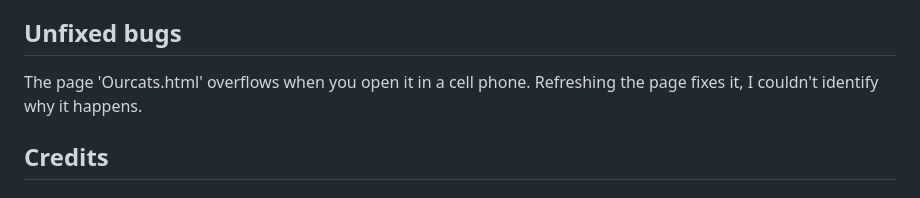
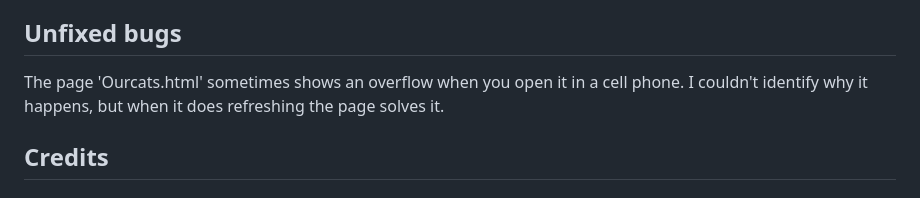
Before and after one commit to Ikayherce/Leonascatcafe, a Markdown page: README.md, the part around the change. Drawn GitHub-style.

Commit message:
add text to readme

```diff
--- a/README.md
+++ b/README.md
@@ -99,7 +99,7 @@ This is what the process has looked like:
 4- Deployment from the Github repository https://github.com/Ikayherce/Leonascatcafe .
 
 ## Unfixed bugs
-The page 'Ourcats.html' overflows when you open it in a cell phone. Refreshing the page fixes it, I couldn't identify why it happens.
+The page 'Ourcats.html' sometimes shows an overflow when you open it in a cell phone.  I couldn't identify why it happens, but when it does refreshing the page solves it.
 
 ## Credits
 ### Content
```
